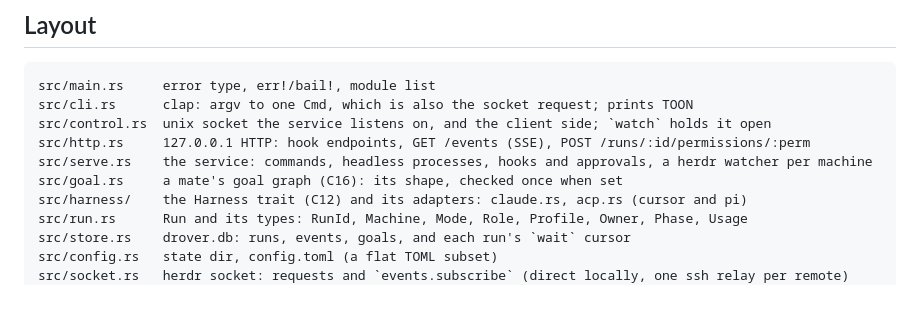
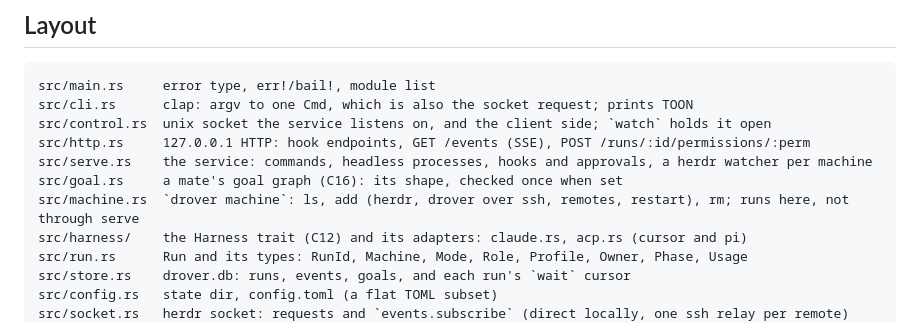
Before and after one commit to theguega/drover, a Markdown page: AGENTS.md, the part around the change. GitHub-like rendering; blank space fills up the shorter version.

```diff
--- a/AGENTS.md
+++ b/AGENTS.md
@@ -11,6 +11,7 @@ src/control.rs  unix socket the service listens on, and the client side; `watch`
 src/http.rs     127.0.0.1 HTTP: hook endpoints, GET /events (SSE), POST /runs/:id/permissions/:perm
 src/serve.rs    the service: commands, headless processes, hooks and approvals, a herdr watcher per machine
 src/goal.rs     a mate's goal graph (C16): its shape, checked once when set
+src/machine.rs  `drover machine`: ls, add (herdr, drover over ssh, remotes, restart), rm; runs here, not through serve
 src/harness/    the Harness trait (C12) and its adapters: claude.rs, acp.rs (cursor and pi)
 src/run.rs      Run and its types: RunId, Machine, Mode, Role, Profile, Owner, Phase, Usage
 src/store.rs    drover.db: runs, events, goals, and each run's `wait` cursor
```
Also changed, not shown: skills/drover/SKILL.md (+1 -0 lines).
